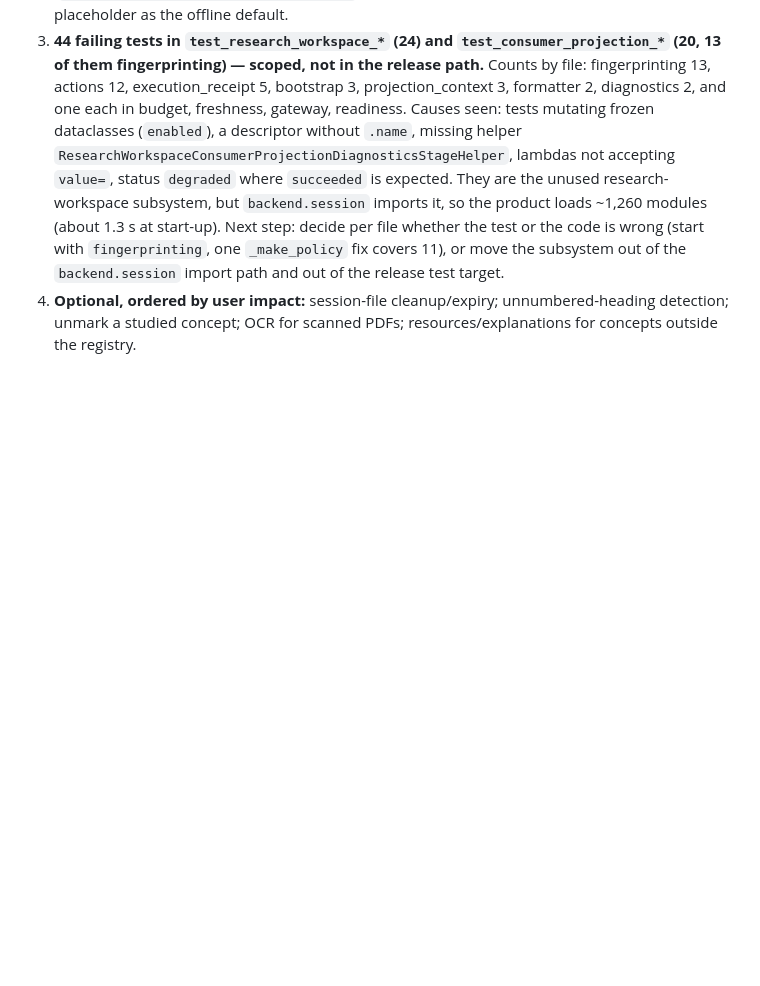
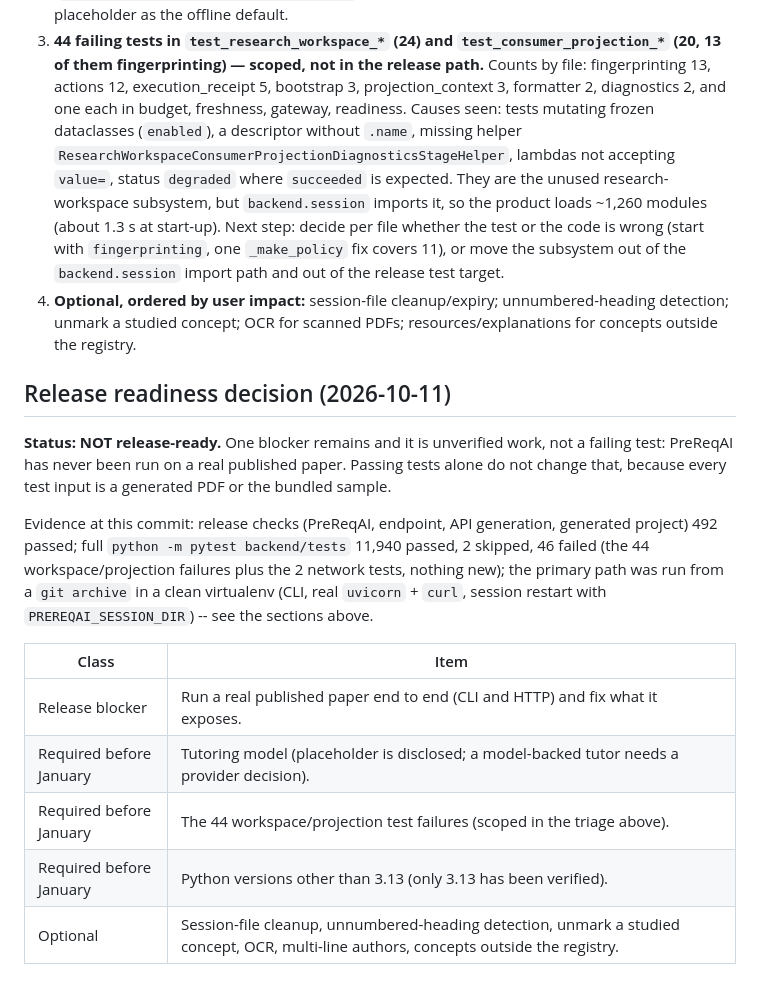
Before and after one commit to 23f2003574/PreReqAI, a Markdown page: docs/release-checklist.md, the part around the change. Drawn GitHub-style; blank space fills up the shorter version.

Commit message:
docs: finalized the PreReqAI release readiness assessment

```diff
--- a/docs/release-checklist.md
+++ b/docs/release-checklist.md
@@ -94,3 +94,20 @@ Order of work, most consequential first. Everything the product's documented wor
    out of the `backend.session` import path and out of the release test target.
 4. **Optional, ordered by user impact:** session-file cleanup/expiry; unnumbered-heading detection; unmark a studied concept; OCR for scanned PDFs;
    resources/explanations for concepts outside the registry.
+
+## Release readiness decision (2026-10-11)
+
+**Status: NOT release-ready.** One blocker remains and it is unverified work, not a failing test: PreReqAI has never been run on a real
+published paper. Passing tests alone do not change that, because every test input is a generated PDF or the bundled sample.
+
+Evidence at this commit: release checks (PreReqAI, endpoint, API generation, generated project) 492 passed; full `python -m pytest backend/tests`
+11,940 passed, 2 skipped, 46 failed (the 44 workspace/projection failures plus the 2 network tests, nothing new); the primary path was run from a
+`git archive` in a clean virtualenv (CLI, real `uvicorn` + `curl`, session restart with `PREREQAI_SESSION_DIR`) -- see the sections above.
+
+| Class | Item |
+|---|---|
+| Release blocker | Run a real published paper end to end (CLI and HTTP) and fix what it exposes. |
+| Required before January | Tutoring model (placeholder is disclosed; a model-backed tutor needs a provider decision). |
+| Required before January | The 44 workspace/projection test failures (scoped in the triage above). |
+| Required before January | Python versions other than 3.13 (only 3.13 has been verified). |
+| Optional | Session-file cleanup, unnumbered-heading detection, unmark a studied concept, OCR, multi-line authors, concepts outside the registry. |
```
